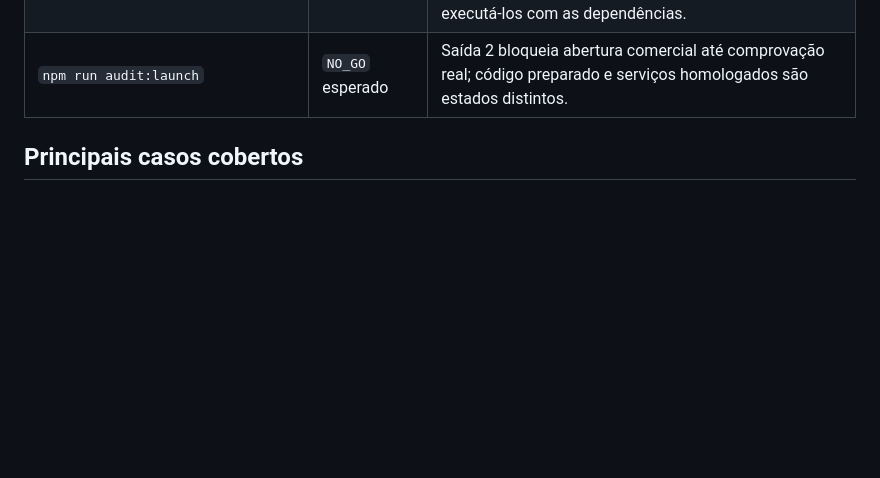
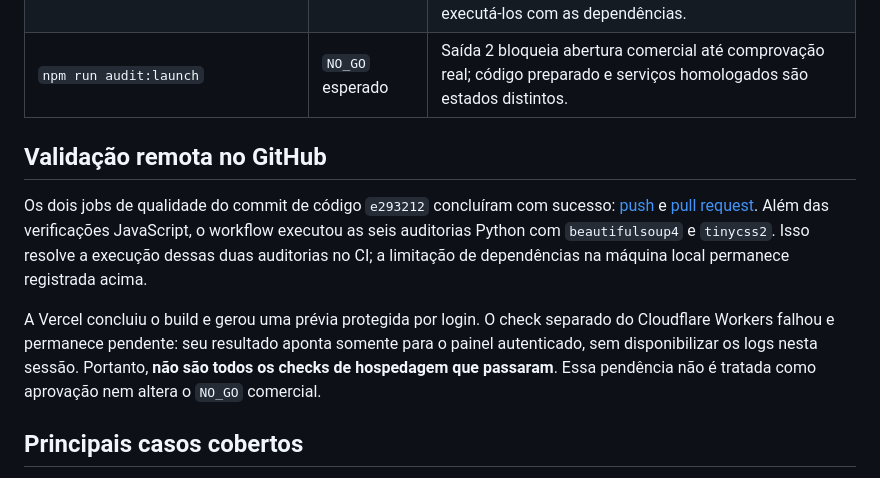
Before and after one commit to wtffmatheus/rv-treino-30-dias, a Markdown page: docs/VALIDACAO_RV30.md, the part around the change. Rendered like a GitHub page; blank space fills up the shorter version.

Commit message:
Documentar preview e resultados reais do CI

```diff
--- a/docs/VALIDACAO_RV30.md
+++ b/docs/VALIDACAO_RV30.md
@@ -17,6 +17,21 @@ Ambiente local Windows, Node 24, Chromium e dados exclusivamente fictícios. As
 | `tests/contrast_audit.py` | Passou | Variáveis textuais do CSS base acima de 4,5:1. Não verifica toda combinação final de cores da interface. |
 | `tests/smoke_test.py` / `tests/deep_audit.py` | Pendente localmente | `beautifulsoup4` não instalado. Tentativa de preparar dependências foi interrompida durante a aprovação; nenhum download concluído. CI está configurado para executá-los com as dependências. |
 | `npm run audit:launch` | `NO_GO` esperado | Saída 2 bloqueia abertura comercial até comprovação real; código preparado e serviços homologados são estados distintos. |
+
+## Validação remota no GitHub
+
+Os dois jobs de qualidade do commit de código `e293212` concluíram com sucesso:
+[push](https://github.com/wtffmatheus/rv-treino-30-dias/actions/runs/40220696008) e
+[pull request](https://github.com/wtffmatheus/rv-treino-30-dias/actions/runs/40220725938).
+Além das verificações JavaScript, o workflow executou as seis auditorias Python
+com `beautifulsoup4` e `tinycss2`. Isso resolve a execução dessas duas auditorias
+no CI; a limitação de dependências na máquina local permanece registrada acima.
+
+A Vercel concluiu o build e gerou uma prévia protegida por login. O check separado
+do Cloudflare Workers falhou e permanece pendente: seu resultado aponta somente
+para o painel autenticado, sem disponibilizar os logs nesta sessão. Portanto,
+**não são todos os checks de hospedagem que passaram**. Essa pendência não é
+tratada como aprovação nem altera o `NO_GO` comercial.
 
 ## Principais casos cobertos
 
```
Also changed, not shown: docs/ENTREGA_RV30_20261025.md (+4 -0 lines).
